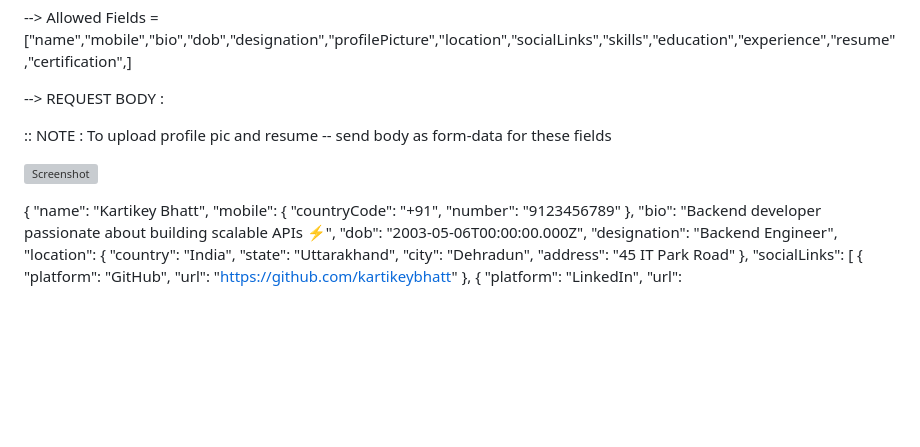
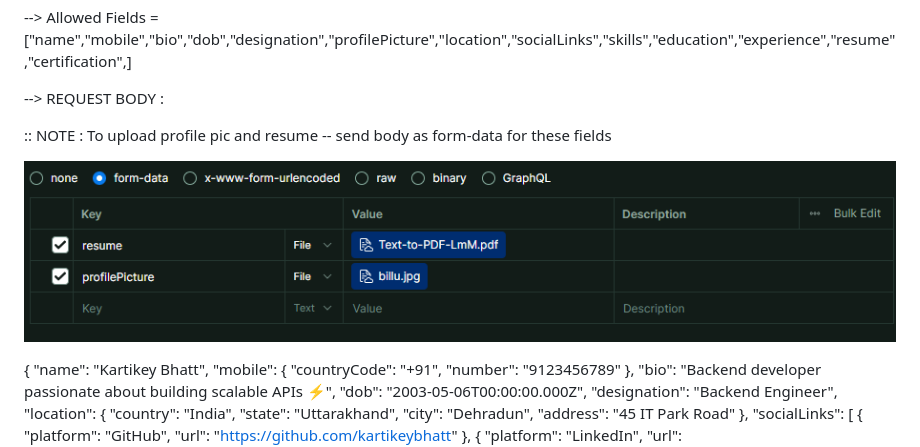
Before and after one commit to iam-mayank-kansal/dev-connect-server, a Markdown page: readme.md, the part around the change printed below. Rendered like a GitHub page; blank space fills up the shorter version; grey boxes are pictures that could not be loaded.

```diff
--- a/readme.md
+++ b/readme.md
@@ -168,7 +168,7 @@ request : {
 
 :: NOTE : To upload profile pic and resume -- send body as form-data for these fields
 
-![Screenshot](../dev-connect-server/assets/form-data.png)
+![Screenshot](assets/form-data.png)
 
 {
 "name": "Kartikey Bhatt",
```
Also changed, not shown: other parts of readme.md (+0 -1 lines).
